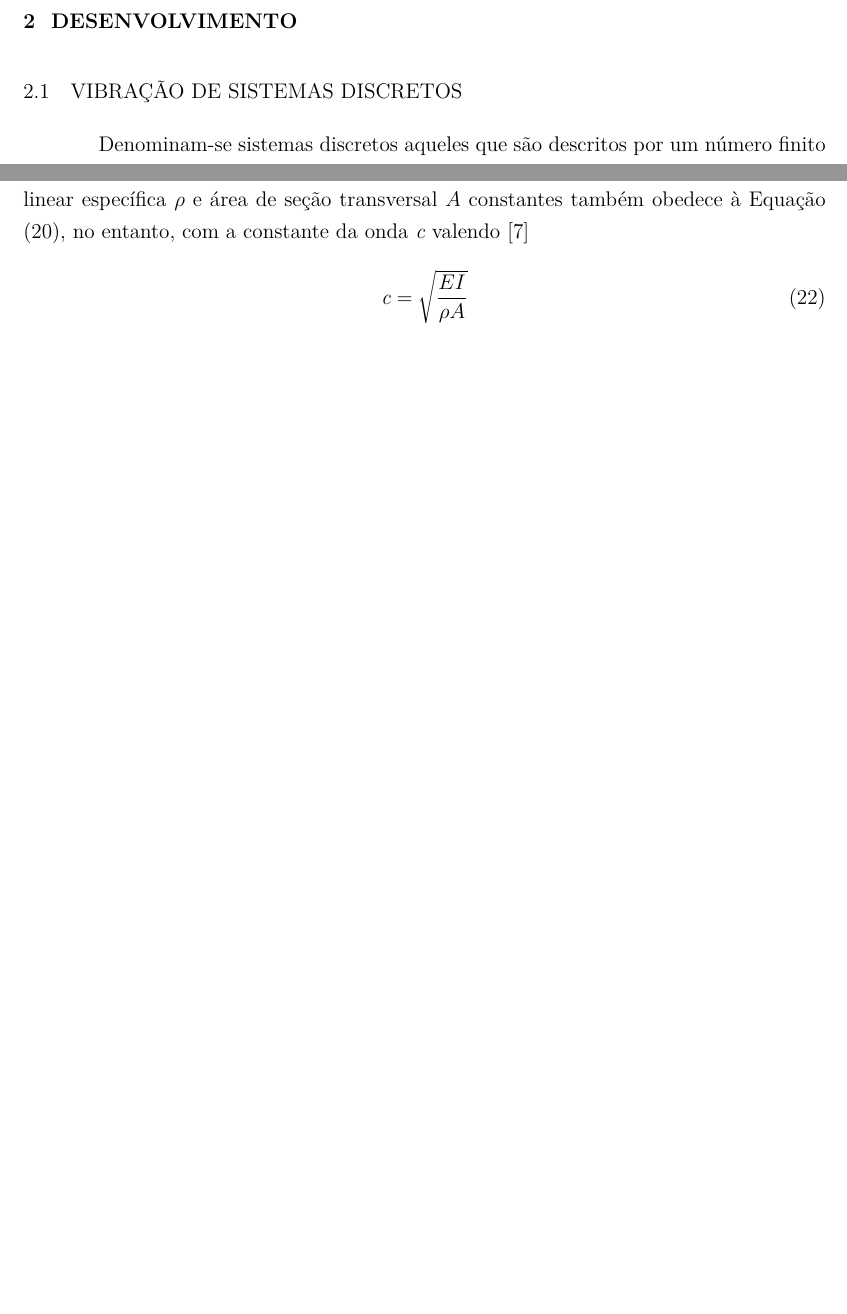
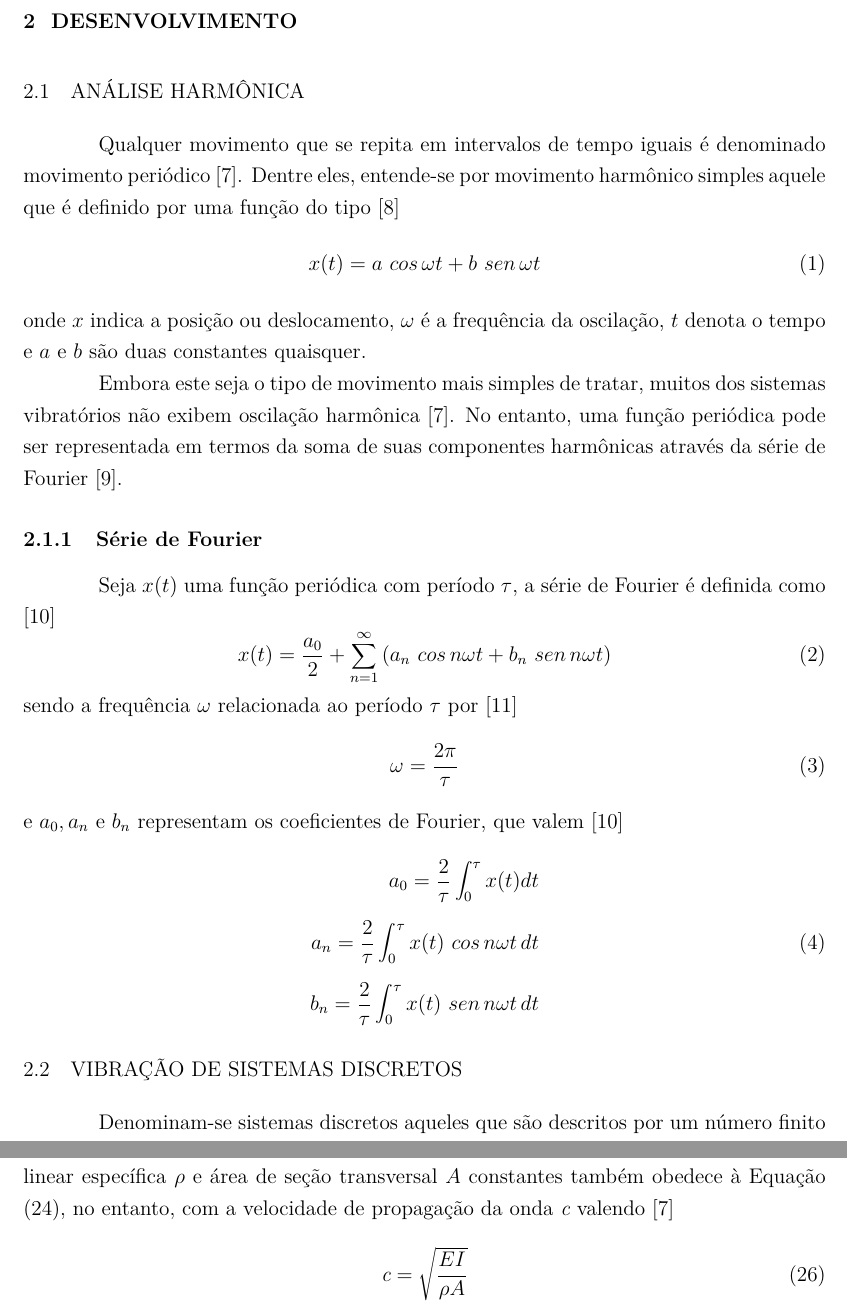
Before and after one commit to HenriqueBaron/tcc-relatorio, a LaTeX thesis (Relatório/Relatorio_HenriqueBaron.tex, which reads Relatório/EntradasSimbolos.tex): two parts of pages 11 and 16 of 18 before the commit and two parts of pages 11 and 17 of 19 after it, joined at a grey line, cut so that both start at the same text, the shorter picture padded with empty space. Compiled offline with pdfLaTeX.

Commit message:
Começada a seção sobre análise harmônica. Escrito um trecho sobre a série de Fourier.

```diff
--- a/Relatório/EntradasSimbolos.tex
+++ b/Relatório/EntradasSimbolos.tex
@@ -89,4 +89,4 @@
 
 \newglossaryentry{smb:const-dif-desloc}{name={$ C_1, C_2, C_3, C_4 $},description={constantes da solução particular da equação diferencial para W \semunidade},expansao={$ C_1, C_2, C_3 $ e $ C_4 $}}
 
-\newglossaryentry{smb:coef-fourier}{name={$ a_0, a_n, b_n $},description={coeficientes de Fourier},expansao={$ a_0, a_n $ e $ b_n $}}
+\newglossaryentry{smb:coef-fourier}{name={$ a_0, a_n, b_n $},description={coeficientes de Fourier \semunidade},expansao={$ a_0, a_n $ e $ b_n $}}
--- a/Relatório/Relatorio_HenriqueBaron.tex
+++ b/Relatório/Relatorio_HenriqueBaron.tex
@@ -23,6 +23,7 @@
 \usepackage{pdfpages} % Permite a inclusão de páginas em PDF dentro do documento. Será útil para incluir uma cópia digitalizada da folha de aprovação, após as assinaturas.
 \usepackage{lmodern} % Altera a fonte do documento para Latin Modern, uma evolução à fonte Computer Modern, padrão do LaTeX.
 \usepackage{amsmath} % Digitação de alguns símbolos matemáticos.
+\usepackage{bigints}
 \usepackage{abntUCS}
 \usepackage{glossaries}
 \citebrackets[] % Configura para que as citações sejam feitas entre colchetes.
@@ -97,6 +98,30 @@
 	\end{enumerate}
 
 	\chapter{Desenvolvimento}
+	\section{Análise harmônica}
+	Qualquer movimento que se repita em intervalos de tempo iguais é denominado movimento periódico \cite{rao:2008}. Dentre eles, entende-se por movimento harmônico simples aquele que é definido por uma função do tipo \cite{timoshenko:1974}
+	\begin{equation}
+		x(t) = a\ cos\,\omega t + b\ sen\,\omega t
+	\end{equation}
+	onde \gls{smb:posicao} indica a posição ou deslocamento, \gls{smb:freq} é a frequência da oscilação, \gls{smb:tempo} denota o tempo e $ a $ e $ b $ são duas constantes quaisquer.
+
+	Embora este seja o tipo de movimento mais simples de tratar, muitos dos sistemas vibratórios não exibem oscilação harmônica \cite{rao:2008}. No entanto, uma função periódica pode ser representada em termos da soma de suas componentes harmônicas através da série de Fourier \cite{clark:1972}.
+
+	\subsection{Série de Fourier}
+	Seja \gls{smb:posicao}$ (t) $ uma função periódica com período \gls{smb:periodo}, a série de Fourier é definida como \cite{spiegel:1977}
+	\begin{equation}\label{eqn:fourier:serie}
+		x(t) = \frac{a_0}{2} + \sum_{n=1}^{\infty}\left(a_n\ cos\,n\omega t + b_n\ sen\,n\omega t \right)
+	\end{equation}
+	sendo a frequência \gls{smb:freq} relacionada ao período \gls{smb:periodo} por \cite{dimarogonas:1995}
+	\begin{equation}\label{eqn:fourier:periodo}
+		\omega = \frac{2\pi}{\tau}
+	\end{equation}
+	e \glsexpansao{smb:coef-fourier} representam os coeficientes de Fourier, que valem \cite{spiegel:1977}
+	\begin{align}\label{eqn:fourier:coefs}
+		a_0 = \frac{2}{\tau}\bigintssss_{\,0}^{\tau}x(t) dt \notag\\
+		a_n = \frac{2}{\tau}\bigintssss_{\,0}^{\tau}x(t)\ cos\,n\omega t\,dt \\
+		b_n = \frac{2}{\tau}\bigintssss_{\,0}^{\tau}x(t)\ sen\,n\omega t\,dt \notag
+	\end{align}
 
 	\section{Vibração de sistemas discretos}
 	Denominam-se sistemas discretos aqueles que são descritos por um número finito de graus de liberdade. Embora grande parte das estruturas e máquinas possuam elementos elásticos e tenham, portanto, infinitos graus de liberdade, é comum discretizá-los através da divisão dos corpos rígidos em um número conhecido e distribuído de massas pontuais, para simplificação do problema.
@@ -254,7 +279,7 @@
 	A Equação (\ref{eqn:cont:onda}) também é conhecida como equação de onda.
 
 	\subsection{Vibração de vigas} \label{sec:vigas}
-	Aqui, o conceito apresentado na Seção \ref{desenv:cont:eqn-geral} será empregado na determinação da vibração de vigas elásticas. Considera-se a viga como um elemento estrutural com um módulo de elasticidade \gls{smb:modulo-elast} e momento de inércia de área \gls{smb:segundo-momento-area}, que vibra com deslocamento \gls{smb:desloc-vertical} na direção vertical $z$. Diferentemente da vibração de uma corda, que não possui rigidez de flexão, para a viga a rigidez $EI$ deve ser considerada \cite{timoshenko:1974}. Seja uma viga sujeita a um momento fletor \gls{smb:momento-fletor} e a uma força de cisalhamento \gls{smb:forca-cisalhamento}, conforme mostra o elemento infinitesimal da Figura \ref{fig:elemento-viga}. É possível mostrar que a vibração livre de uma viga de massa linear específica \gls{smb:massa-espec} e área de seção transversal \gls{smb:area} constantes também obedece à Equação (\ref{eqn:cont:onda}), no entanto, com a constante da onda \gls{smb:constante-onda} valendo \cite{rao:2008}
+	Aqui, o conceito apresentado na Seção \ref{desenv:cont:eqn-geral} será empregado na determinação da vibração de vigas elásticas. Considera-se a viga como um elemento estrutural com um módulo de elasticidade \gls{smb:modulo-elast} e momento de inércia de área \gls{smb:segundo-momento-area}, que vibra com deslocamento \gls{smb:desloc-vertical} na direção vertical $z$. Diferentemente da vibração de uma corda, que não possui rigidez de flexão, para a viga a rigidez $EI$ deve ser considerada \cite{timoshenko:1974}. Seja uma viga sujeita a um momento fletor \gls{smb:momento-fletor} e a uma força de cisalhamento \gls{smb:forca-cisalhamento}, conforme mostra o elemento infinitesimal da Figura \ref{fig:elemento-viga}. É possível mostrar que a vibração livre de uma viga de massa linear específica \gls{smb:massa-espec} e área de seção transversal \gls{smb:area} constantes também obedece à Equação (\ref{eqn:cont:onda}), no entanto, com a velocidade de propagação da onda \gls{smb:constante-onda} valendo \cite{rao:2008}
 	\begin{equation}
 		\textit{c} = \sqrt{\frac{EI}{\rho A}}
 	\end{equation}
@@ -286 +311,2 @@
 	\end{equation}
+	com as constantes \glsexpansao{smb:const-dif-tempo} para a devida solução particular. Para a função \gls{smb:sol-parcial-pos}$(x)$, pode-se reescrever como \[\frac{d^4W}{dx^4} = \beta^4W \] definindo a constante $\beta$ que vale \[\beta^4 = \frac{\omega_n^2}{\textit{c}^2} \] e obtendo para esta equação diferencial uma solução da forma
```
Also changed, not shown: Relatório/Bibliografia.bib (+9 -0 lines), Relatório/Relatorio_HenriqueBaron.tex (9 more changed lines).
